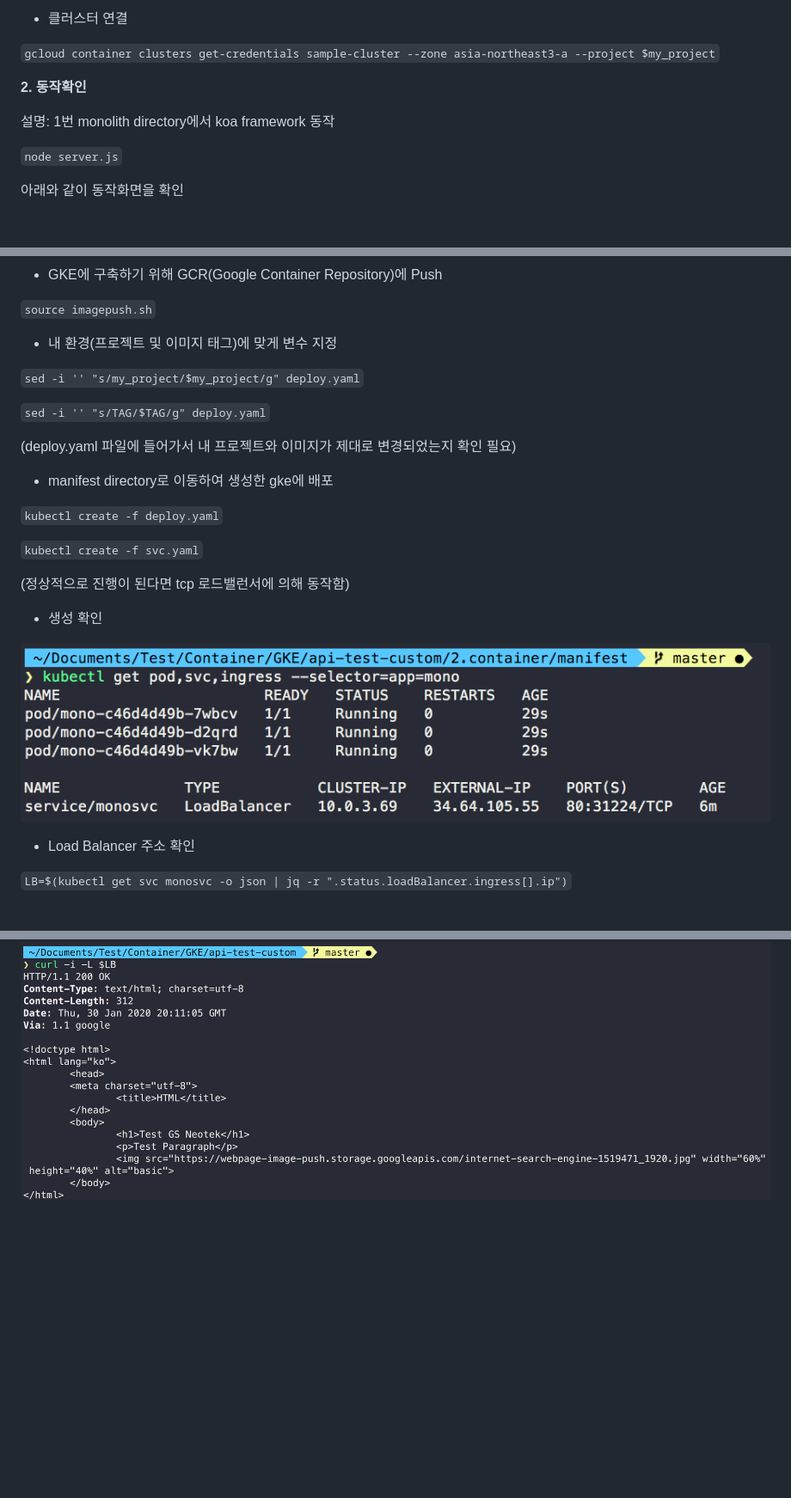
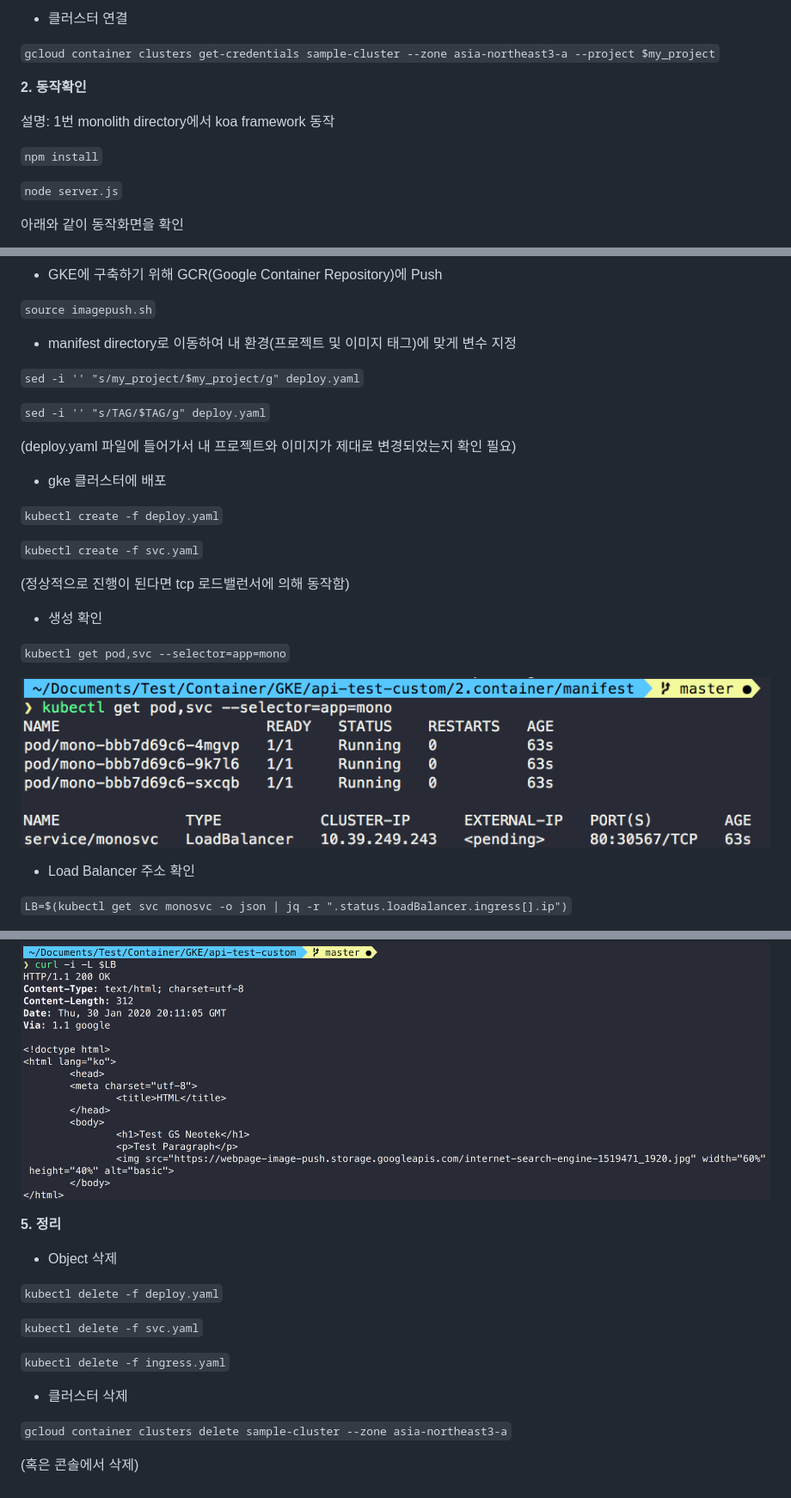
Before and after one commit to toule/gke-k8s-demo, a Markdown page: README.md, 3 parts joined by grey strips. Shown: that part at 86% size. Rendered like a GitHub page; pictures changed too: images/mono-component.png; blank space fills up the shorter version.

Commit message:
RAYH-23: edit code

```diff
--- a/README.md
+++ b/README.md
@@ -55,6 +55,8 @@
 
 설명: 1번 monolith directory에서 koa framework 동작
 
+`npm install`
+
 `node server.js`
 
 아래와 같이 동작화면을 확인
@@ -79,7 +81,7 @@
 
 `source imagepush.sh`
 
-* 내 환경(프로젝트 및 이미지 태그)에 맞게 변수 지정
+* manifest directory로 이동하여 내 환경(프로젝트 및 이미지 태그)에 맞게 변수 지정
 
 `sed -i '' "s/my_project/$my_project/g" deploy.yaml`
 
@@ -87,7 +89,7 @@
 
 (deploy.yaml 파일에 들어가서 내 프로젝트와 이미지가 제대로 변경되었는지 확인 필요)
 
-* manifest directory로 이동하여 생성한 gke에 배포
+* gke 클러스터에 배포
 
 `kubectl create -f deploy.yaml`
 
@@ -96,6 +98,8 @@
 (정상적으로 진행이 된다면 tcp 로드밸런서에 의해 동작함)
 
 * 생성 확인
+
+`kubectl get pod,svc --selector=app=mono`
 
 ![mono](./images/mono-component.png)
 
@@ -148,3 +158,21 @@
 `curl -i -L $LB`
 
 ![result](./images/msa-result.png)
+
+
+
+**5. 정리**
+
+* Object 삭제
+
+`kubectl delete -f deploy.yaml`
+
+`kubectl delete -f svc.yaml`
+
+`kubectl delete -f ingress.yaml`
+
+* 클러스터 삭제
+
+`gcloud container clusters delete sample-cluster --zone asia-northeast3-a`
+
+(혹은 콘솔에서 삭제)
```
Also changed, not shown: other parts of README.md (+8 -2 lines), 1 other file.
